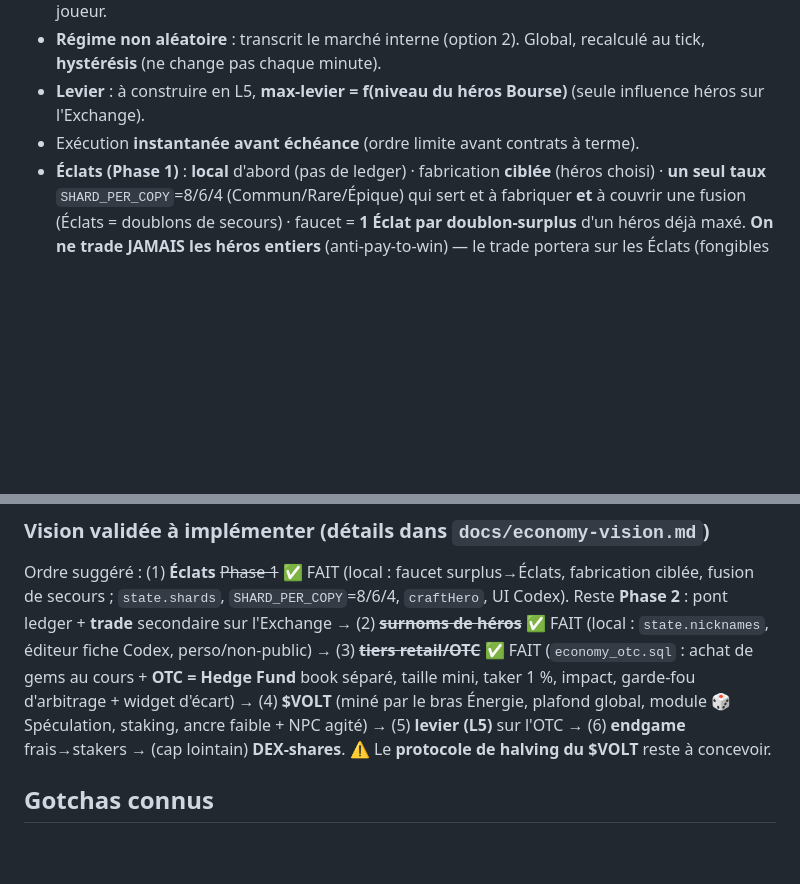
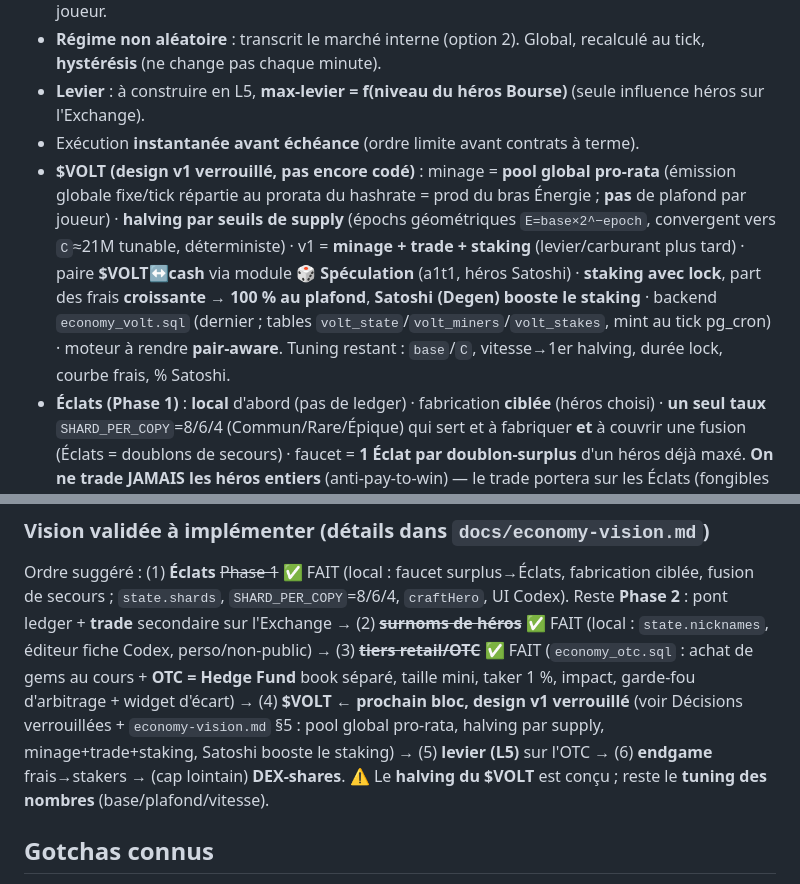
Before and after one commit to Pretoninho/dex-heroes, a Markdown page: CLAUDE.md, 2 parts joined by grey strips. Drawn GitHub-style; blank space fills up the shorter version.

```diff
--- a/CLAUDE.md
+++ b/CLAUDE.md
@@ -116,6 +116,14 @@ RE-PASSER `economy_otc.sql` ensuite** (sinon le tick OTC est perdu). Tests : `te
 - **Régime non aléatoire** : transcrit le marché interne (option 2). Global, recalculé au tick, **hystérésis** (ne change pas chaque minute).
 - **Levier** : à construire en L5, **max-levier = f(niveau du héros Bourse)** (seule influence héros sur l'Exchange).
 - Exécution **instantanée avant échéance** (ordre limite avant contrats à terme).
+- **$VOLT (design v1 verrouillé, pas encore codé)** : minage = **pool global pro-rata** (émission
+  globale fixe/tick répartie au prorata du hashrate = prod du bras Énergie ; **pas** de plafond par
+  joueur) · **halving par seuils de supply** (épochs géométriques `E=base×2^−epoch`, convergent vers
+  `C`≈21M tunable, déterministe) · v1 = **minage + trade + staking** (levier/carburant plus tard) ·
+  paire **$VOLT↔cash** via module **🎲 Spéculation** (a1t1, héros Satoshi) · **staking avec lock**,
+  part des frais **croissante → 100 % au plafond**, **Satoshi (Degen) booste le staking** · backend
+  `economy_volt.sql` (dernier ; tables `volt_state`/`volt_miners`/`volt_stakes`, mint au tick pg_cron) ·
+  moteur à rendre **pair-aware**. Tuning restant : `base`/`C`, vitesse→1er halving, durée lock, courbe frais, % Satoshi.
 - **Éclats (Phase 1)** : **local** d'abord (pas de ledger) · fabrication **ciblée** (héros choisi) ·
   **un seul taux** `SHARD_PER_COPY`=8/6/4 (Commun/Rare/Épique) qui sert et à fabriquer **et** à
   couvrir une fusion (Éclats = doublons de secours) · faucet = **1 Éclat par doublon-surplus** d'un
@@ -135,9 +143,10 @@ Ordre suggéré : (1) **Éclats** ~~Phase 1~~ ✅ FAIT (local : faucet surplus
 fusion de secours ; `state.shards`, `SHARD_PER_COPY`=8/6/4, `craftHero`, UI Codex). Reste **Phase 2** :
 pont ledger + **trade** secondaire sur l'Exchange →
 (2) ~~**surnoms de héros**~~ ✅ FAIT (local : `state.nicknames`, éditeur fiche Codex, perso/non-public) → (3) ~~**tiers retail/OTC**~~ ✅ FAIT (`economy_otc.sql` : achat de gems au cours + **OTC = Hedge Fund** book séparé, taille mini, taker 1 %, impact, garde-fou d'arbitrage + widget d'écart) →
-(4) **$VOLT** (miné par le bras Énergie, plafond global, module 🎲 Spéculation, staking, ancre faible + NPC agité) →
+(4) **$VOLT** ← **prochain bloc, design v1 verrouillé** (voir Décisions verrouillées + `economy-vision.md` §5 :
+pool global pro-rata, halving par supply, minage+trade+staking, Satoshi booste le staking) →
 (5) **levier (L5)** sur l'OTC → (6) **endgame** frais→stakers → (cap lointain) **DEX-shares**.
-⚠️ Le **protocole de halving du $VOLT** reste à concevoir.
+⚠️ Le **halving du $VOLT** est conçu ; reste le **tuning des nombres** (base/plafond/vitesse).
 
 ## Gotchas connus
 
```
Also changed, not shown: docs/economy-vision.md (+31 -9 lines).
